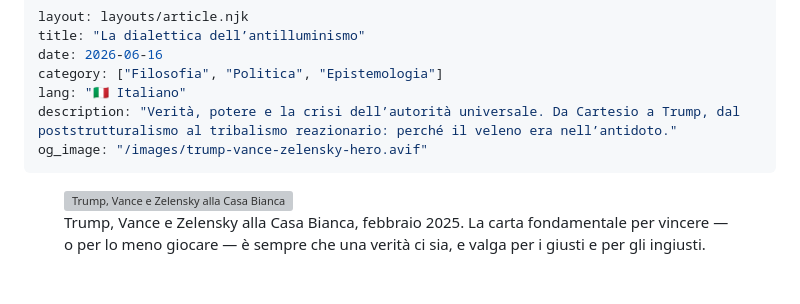
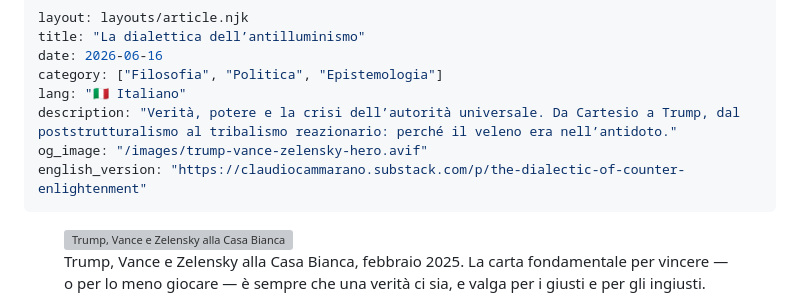
Before and after one commit to ClaudioCamm/claudio-cammarano-site, a Markdown page: src/writings/2026-06-16-la-dialettica-dell-antilluminismo.md, the part around the change. GitHub-like rendering; blank space fills up the shorter version; grey boxes are pictures that could not be loaded.

Commit message:
Aggiunge english_version a La dialettica dell'antilluminismo

```diff
--- a/src/writings/2026-06-16-la-dialettica-dell-antilluminismo.md
+++ b/src/writings/2026-06-16-la-dialettica-dell-antilluminismo.md
@@ -6,6 +6,7 @@ category: ["Filosofia", "Politica", "Epistemologia"]
 lang: "🇮🇹 Italiano"
 description: "Verità, potere e la crisi dell’autorità universale. Da Cartesio a Trump, dal poststrutturalismo al tribalismo reazionario: perché il veleno era nell’antidoto."
 og_image: "/images/trump-vance-zelensky-hero.avif"
+english_version: "https://claudiocammarano.substack.com/p/the-dialectic-of-counter-enlightenment"
 ---
 
 <figure class="article-hero">
```
